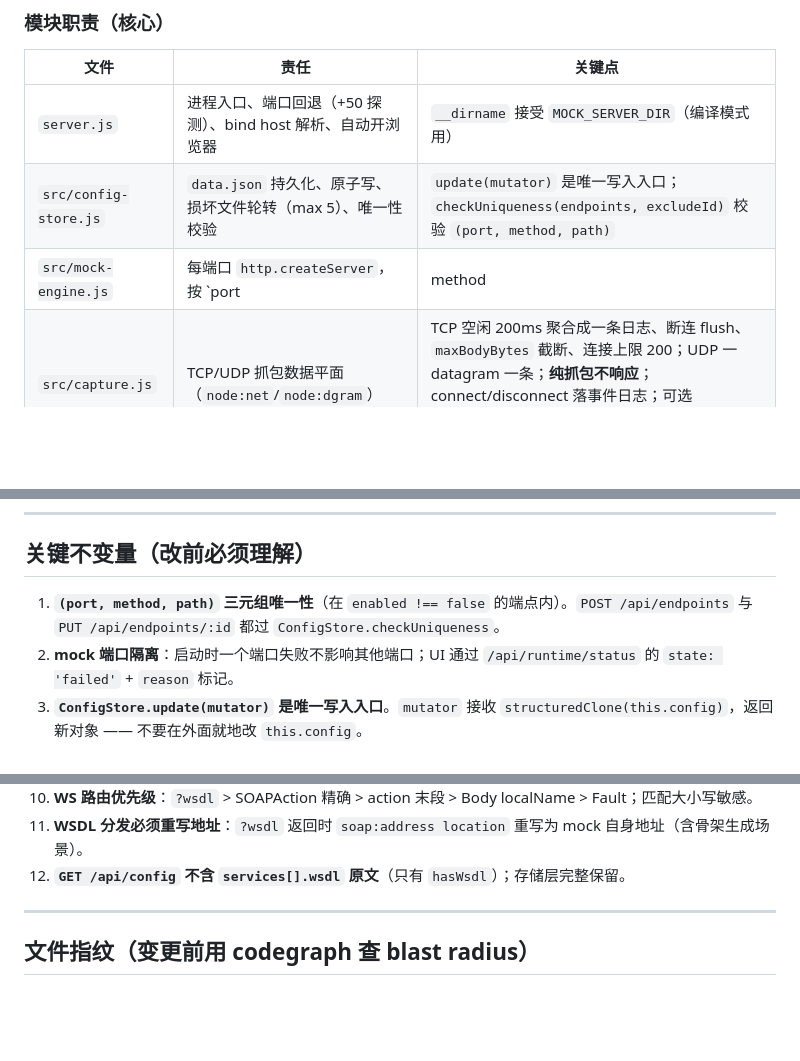
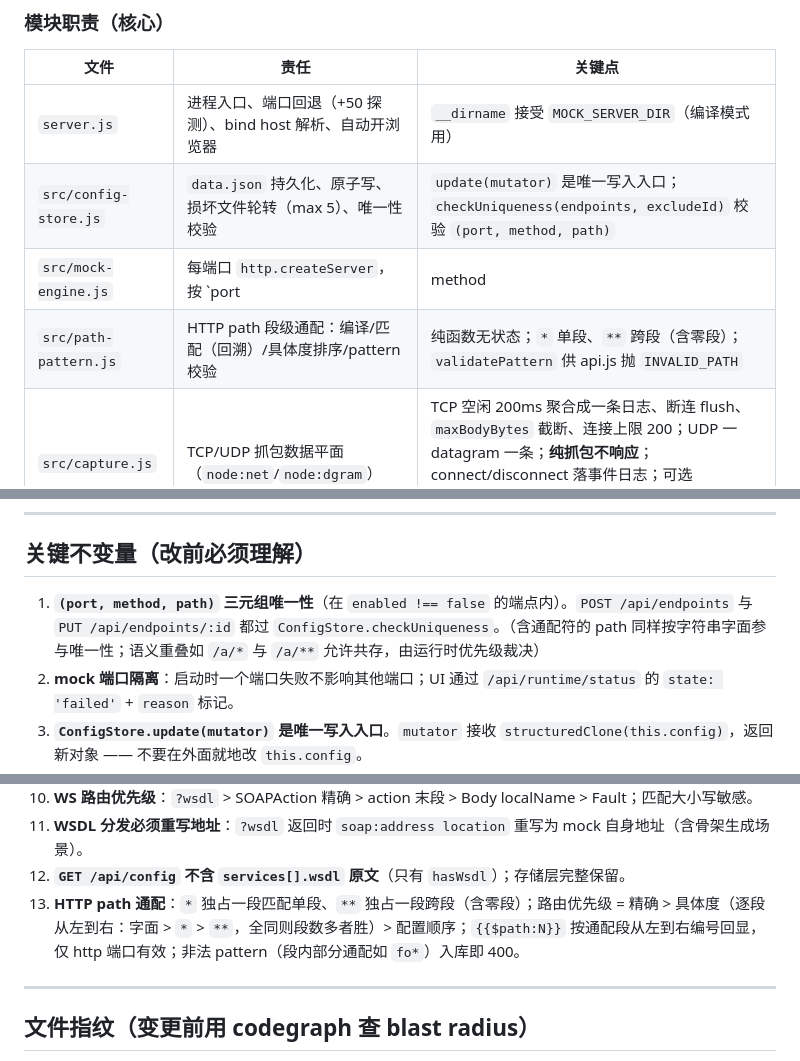
Before and after one commit to banxiachuqing/httpMock, a Markdown page: CLAUDE.md, 3 parts joined by grey strips. Drawn GitHub-style; blank space fills up the shorter version.

Commit message:
docs: CLAUDE.md 通配不变量 + ego-browser E2E 验证通过

```diff
--- a/CLAUDE.md
+++ b/CLAUDE.md
@@ -118,7 +118,8 @@ MOCK_READY {"host","port"}，壳解析后 WebView 导航到该地址；关窗隐
 |---|---|---|
 | `server.js` | 进程入口、端口回退（+50 探测）、bind host 解析、自动开浏览器 | `__dirname` 接受 `MOCK_SERVER_DIR`（编译模式用） |
 | `src/config-store.js` | `data.json` 持久化、原子写、损坏文件轮转（max 5）、唯一性校验 | `update(mutator)` 是唯一写入入口；`checkUniqueness(endpoints, excludeId)` 校验 `(port, method, path)` |
-| `src/mock-engine.js` | 每端口 `http.createServer`，按 `port|method|path` 路由；按 `port.type` 派发 http/ws/tcp/udp | `start(endpoints, ports, services)`：ports 列表模式下只绑定启用端口、空端口也绑定（404）；**端口隔离**：一个端口 EADDRINUSE 不影响其他端口；`getStatus()` 返回 `{port: {state, reason?}}` |
+| `src/mock-engine.js` | 每端口 `http.createServer`，按 `port|method|path` 路由（经 `path-pattern.js` 两路分发：字面 path 走 exact Map，通配 path 走预排序通配桶）；按 `port.type` 派发 http/ws/tcp/udp | `start(endpoints, ports, services)`：ports 列表模式下只绑定启用端口、空端口也绑定（404）；**端口隔离**：一个端口 EADDRINUSE 不影响其他端口；`getStatus()` 返回 `{port: {state, reason?}}` |
+| `src/path-pattern.js` | HTTP path 段级通配：编译/匹配（回溯）/具体度排序/pattern 校验 | 纯函数无状态；`*` 单段、`**` 跨段（含零段）；`validatePattern` 供 api.js 抛 `INVALID_PATH` |
 | `src/capture.js` | TCP/UDP 抓包数据平面（`node:net`/`node:dgram`） | TCP 空闲 200ms 聚合成一条日志、断连 flush、`maxBodyBytes` 截断、连接上限 200；UDP 一 datagram 一条；**纯抓包不响应**；connect/disconnect 落事件日志；可选 `protocol`/`parse` 参数给 syslog 等协议复用（同 socket 不同解析层） |
 | `src/syslog.js` | Syslog 解析器（RFC 3164 / 5424） | 纯函数 `parseSyslog(buf)`；PRI 后 `/^1 /` 判 5424 否则 3164；解析失败兜底 raw；全程 try/catch 不抛错；导出 SEVERITY_NAMES / FACILITY_NAMES（RFC 5424 §6.2.1 表） |
 | `src/log-buffer.js` | 500 条环形 + `subscribe(fn)` fan-out | `push()` 同步通知所有订阅者 |
@@ -164,7 +165,7 @@ test/
 
 ## 关键不变量（改前必须理解）
 
-1. **`(port, method, path)` 三元组唯一性**（在 `enabled !== false` 的端点内）。`POST /api/endpoints` 与 `PUT /api/endpoints/:id` 都过 `ConfigStore.checkUniqueness`。
+1. **`(port, method, path)` 三元组唯一性**（在 `enabled !== false` 的端点内）。`POST /api/endpoints` 与 `PUT /api/endpoints/:id` 都过 `ConfigStore.checkUniqueness`。（含通配符的 path 同样按字符串字面参与唯一性；语义重叠如 `/a/*` 与 `/a/**` 允许共存，由运行时优先级裁决）
 2. **mock 端口隔离**：启动时一个端口失败不影响其他端口；UI 通过 `/api/runtime/status` 的 `state: 'failed'` + `reason` 标记。
 3. **`ConfigStore.update(mutator)` 是唯一写入入口**。`mutator` 接收 `structuredClone(this.config)`，返回新对象 —— 不要在外面就地改 `this.config`。
 4. **SSE 客户端订阅**：`LogBuffer.subscribe(fn)` 返回 `unsubscribe`；`api.js` 启动时一次性挂上 broadcast，不要重复挂。
@@ -176,6 +177,7 @@ test/
 10. **WS 路由优先级**：`?wsdl` > SOAPAction 精确 > action 末段 > Body localName > Fault；匹配大小写敏感。
 11. **WSDL 分发必须重写地址**：`?wsdl` 返回时 `soap:address location` 重写为 mock 自身地址（含骨架生成场景）。
 12. **`GET /api/config` 不含 `services[].wsdl` 原文**（只有 `hasWsdl`）；存储层完整保留。
+13. **HTTP path 通配**：`*` 独占一段匹配单段、`**` 独占一段跨段（含零段）；路由优先级 = 精确 > 具体度（逐段从左到右：字面 > `*` > `**`，全同则段数多者胜）> 配置顺序；`{{$path:N}}` 按通配段从左到右编号回显，仅 http 端口有效；非法 pattern（段内部分通配如 `fo*`）入库即 400。
 
 ---
 
```
